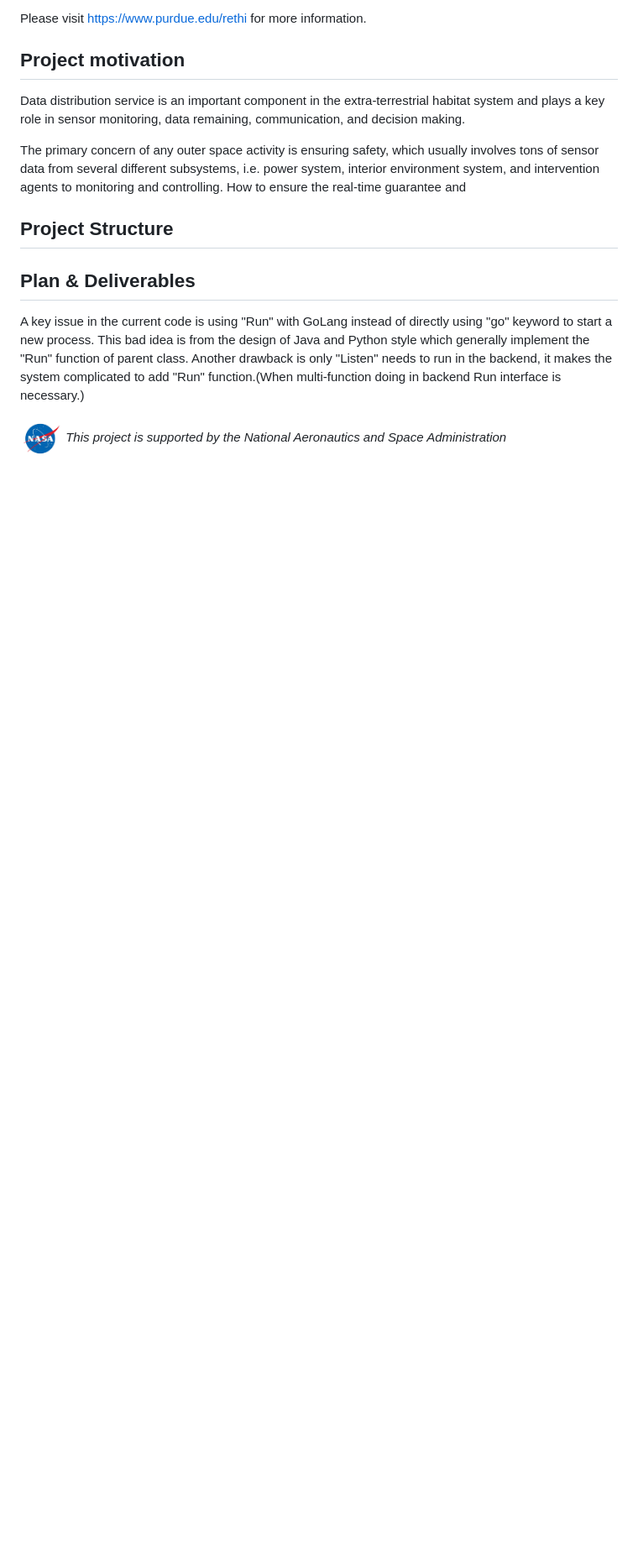
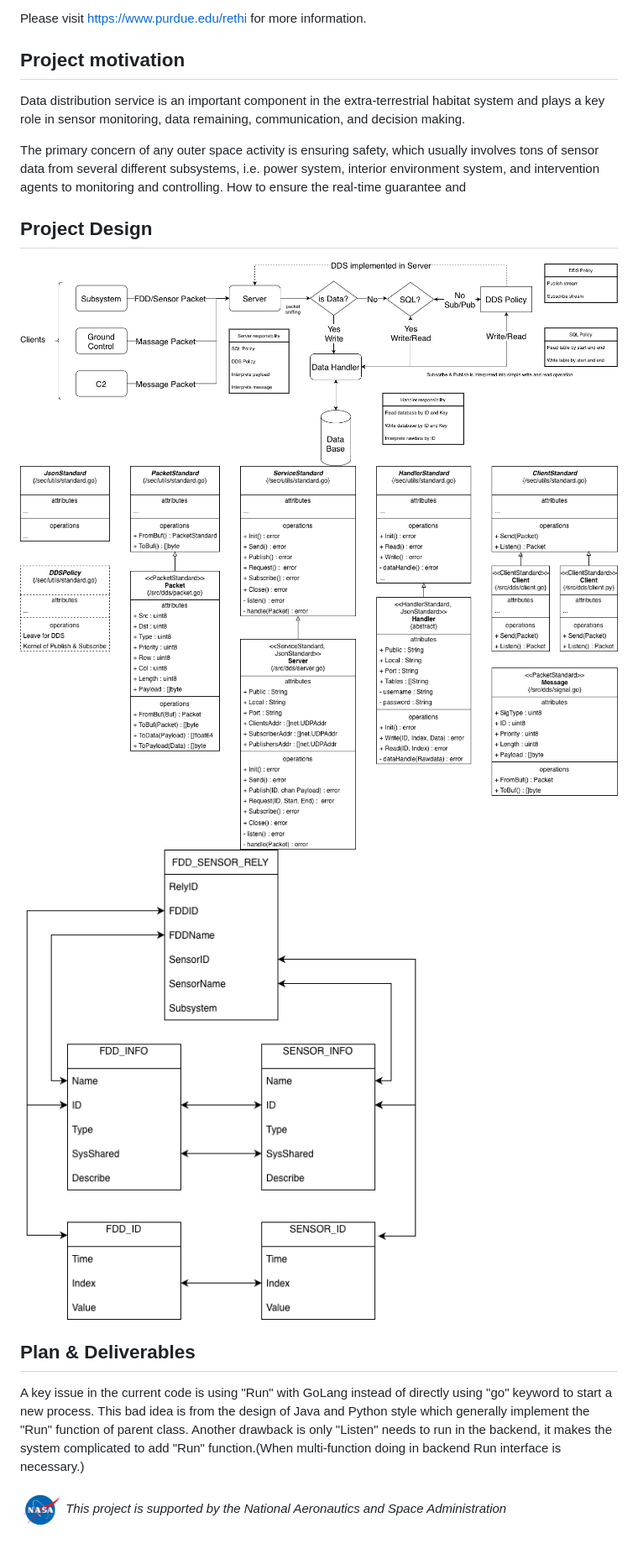
Before and after one commit to ChuanyuXue/NASA-RETHi-DRDS, a Markdown page: README.md, the part around the change. Shown at 84% size. GitHub-like rendering; pictures changed too: img/DDS_FLOW.drawio.png (added), img/DDS_UML.drawio.png (added); blank space fills up the shorter version.

Commit message:
New design and schema

```diff
--- a/README.md
+++ b/README.md
@@ -14,7 +14,12 @@ Data distribution service is an important component in the extra-terrestrial hab
 
 The primary concern of any outer space activity is ensuring safety, which usually involves tons of sensor data from several different subsystems, i.e. power system, interior environment system, and intervention agents to monitoring and controlling. How to ensure the real-time guarantee and
 
-## Project Structure
+## Project Design
+<img src="./img/DDS_FLOW.drawio.png">
+
+<img src="./img/DDS_UML.drawio.png">
+
+<img src="./img/DDS_SCHEMA.drawio.png" style="zoom:60%;"  >
 
 
 ## Plan & Deliverables
```
Also changed, not shown: img/DDS_SCHEMA.drawio.png (renamed from img/sql_schema.drawio.png), 5 other files.
